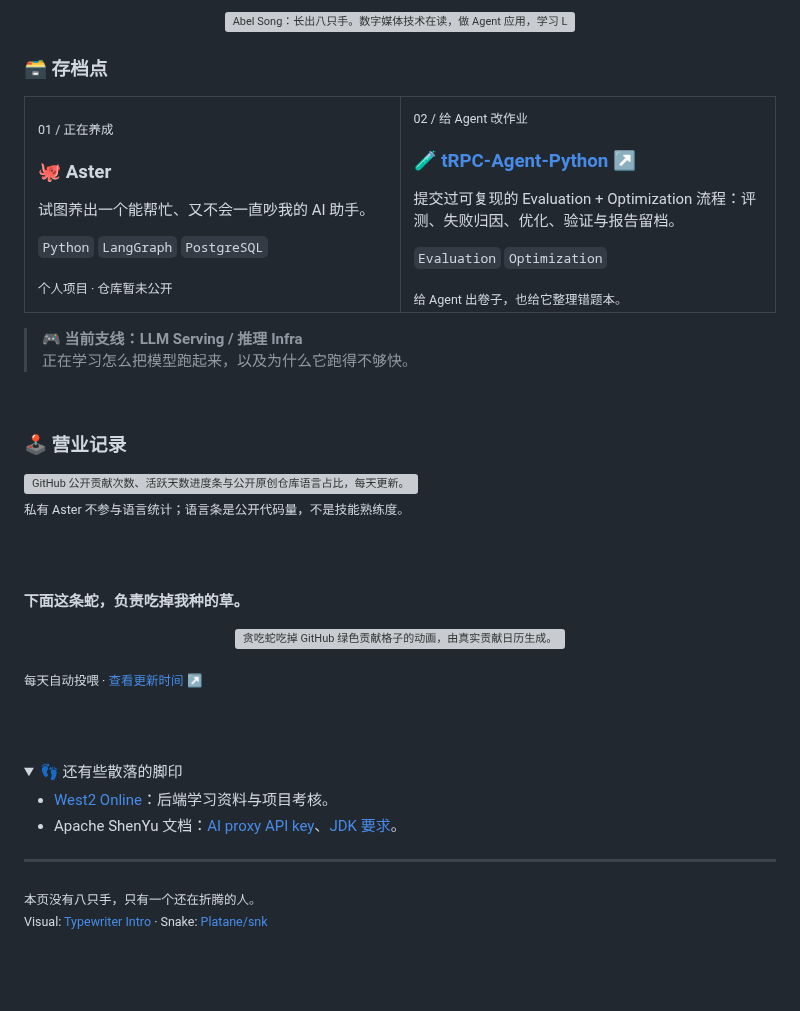
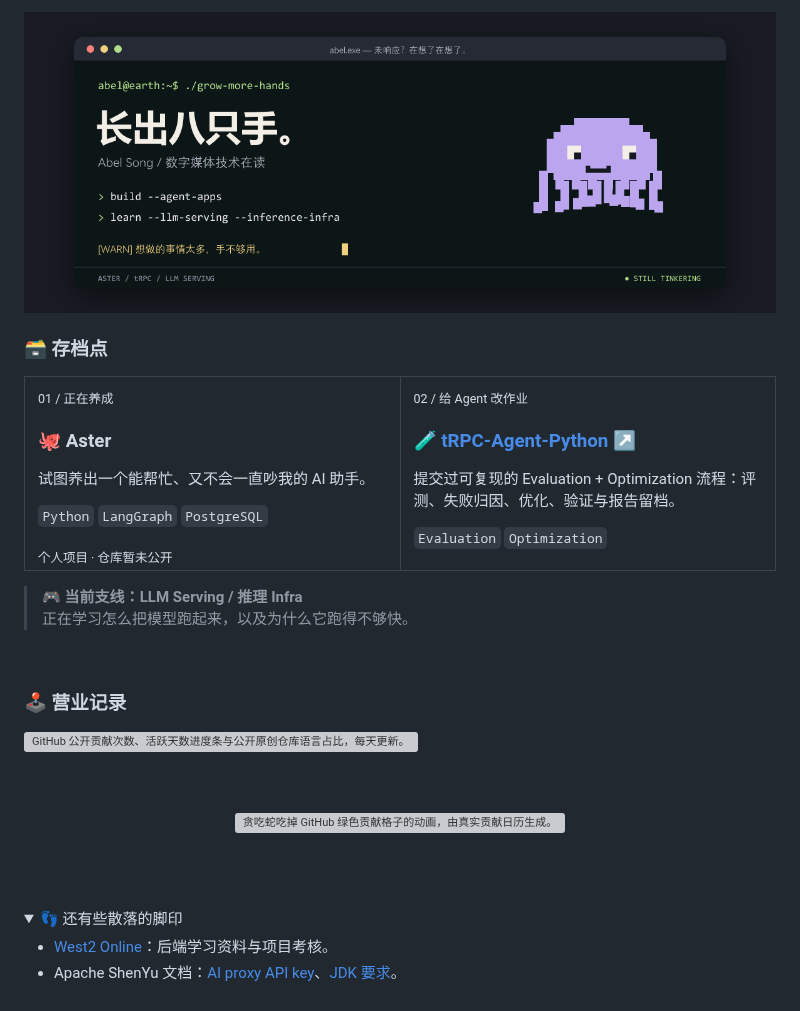
Before and after one commit to Adonis-a233/Adonis-a233, a Markdown page: README.md, the part around the change. GitHub-like rendering; pictures changed too: assets/chaos-terminal.gif (added); folded sections open; blank space fills up the shorter version; grey boxes are pictures that could not be loaded.

Commit message:
design: animate octopus and remove profile annotations

```diff
--- a/README.md
+++ b/README.md
@@ -1,5 +1,5 @@
 <p align="center">
-  <img src="./assets/chaos-terminal.svg" width="100%" alt="Abel Song：长出八只手。数字媒体技术在读，做 Agent 应用，学习 LLM Serving 和推理 Infra。">
+  <img src="./assets/chaos-terminal.gif" width="100%" alt="Abel Song：长出八只手。数字媒体技术在读，做 Agent 应用，学习 LLM Serving 和推理 Infra。">
 </p>
 
 ### 🗃️ 存档点
@@ -18,7 +18,6 @@
 <h3><a href="https://github.com/trpc-group/trpc-agent-python">🧪 tRPC-Agent-Python ↗</a></h3>
 <p>提交过可复现的 Evaluation + Optimization 流程：评测、失败归因、优化、验证与报告留档。</p>
 <p><code>Evaluation</code> <code>Optimization</code></p>
-<sub>给 Agent 出卷子，也给它整理错题本。</sub>
 </td>
 </tr>
 </table>
@@ -32,17 +31,11 @@
 
 <img src="./assets/activity.svg" width="100%" alt="GitHub 公开贡献次数、活跃天数进度条与公开原创仓库语言占比，每天更新。">
 
-<sub>私有 Aster 不参与语言统计；语言条是公开代码量，不是技能熟练度。</sub>
-
 <br><br>
-
-**下面这条蛇，负责吃掉我种的草。**
 
 <p align="center">
   <img src="./assets/contribution-snake.svg" width="100%" alt="贪吃蛇吃掉 GitHub 绿色贡献格子的动画，由真实贡献日历生成。">
 </p>
-
-<sub>每天自动投喂 · <a href="https://github.com/Adonis-a233/Adonis-a233/actions/workflows/profile-activity.yml">查看更新时间 ↗</a></sub>
 
 <br><br>
 
@@ -53,7 +46,3 @@
 - Apache ShenYu 文档：[AI proxy API key](https://github.com/apache/shenyu-website/pull/1114)、[JDK 要求](https://github.com/apache/shenyu-website/pull/1115)。
 
 </details>
-
----
-
-<sub>本页没有八只手，只有一个还在折腾的人。<br>Visual: <a href="https://github.com/beydemirfurkan/awesome-github-profile/tree/main/templates/02-animated/typewriter-intro">Typewriter Intro</a> · Snake: <a href="https://github.com/Platane/snk">Platane/snk</a></sub>
```
Also changed, not shown: 3 other files.
